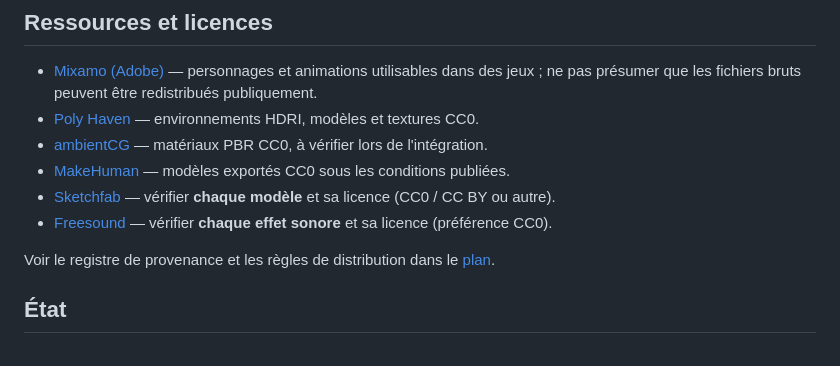
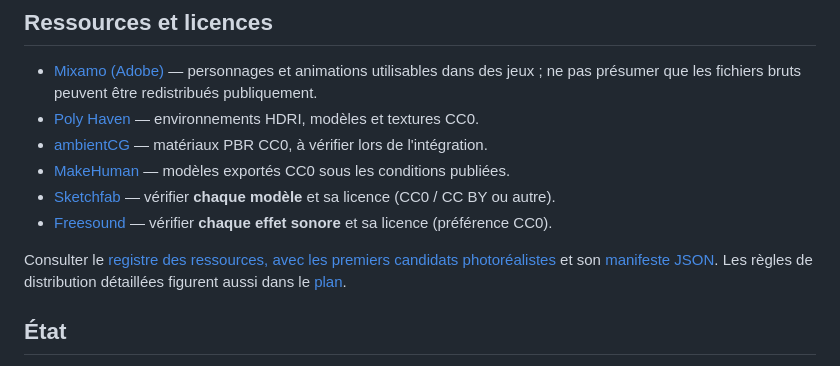
Before and after one commit to leye0/Fighters, a Markdown page: README.md, the part around the change. Rendered like a GitHub page.

Commit message:
docs: link curated asset candidates and manifest

```diff
--- a/README.md
+++ b/README.md
@@ -39,7 +39,7 @@ Ces choix sont des décisions de départ documentées ; tout changement doit êt
 - [Sketchfab](https://sketchfab.com/) — vérifier **chaque modèle** et sa licence (CC0 / CC BY ou autre).
 - [Freesound](https://freesound.org/) — vérifier **chaque effet sonore** et sa licence (préférence CC0).
 
-Voir le registre de provenance et les règles de distribution dans le [plan](docs/production-plan.md).
+Consulter le [registre des ressources, avec les premiers candidats photoréalistes](docs/asset-register.md) et son [manifeste JSON](assets/manifest.json). Les règles de distribution détaillées figurent aussi dans le [plan](docs/production-plan.md).
 
 ## État
 
```
